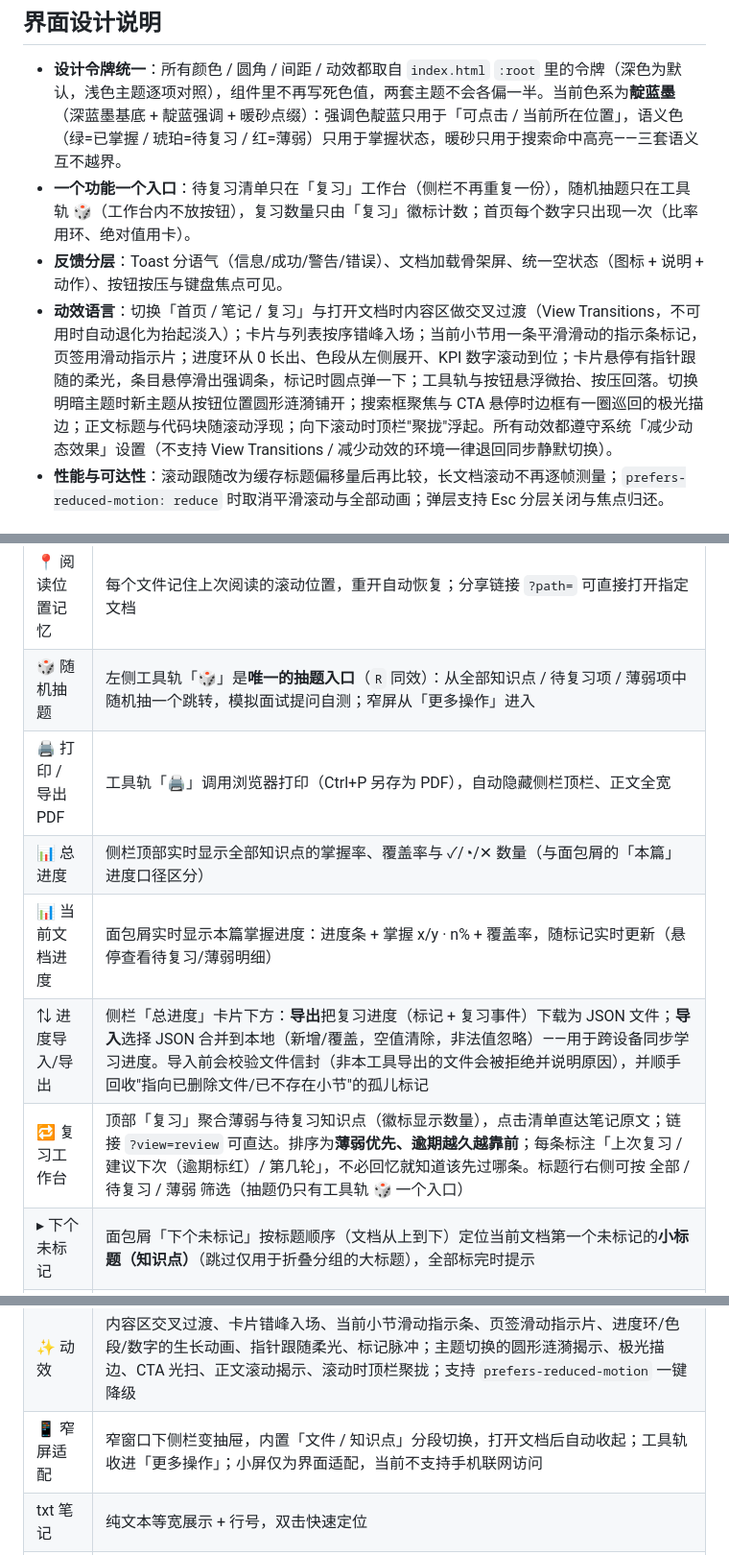
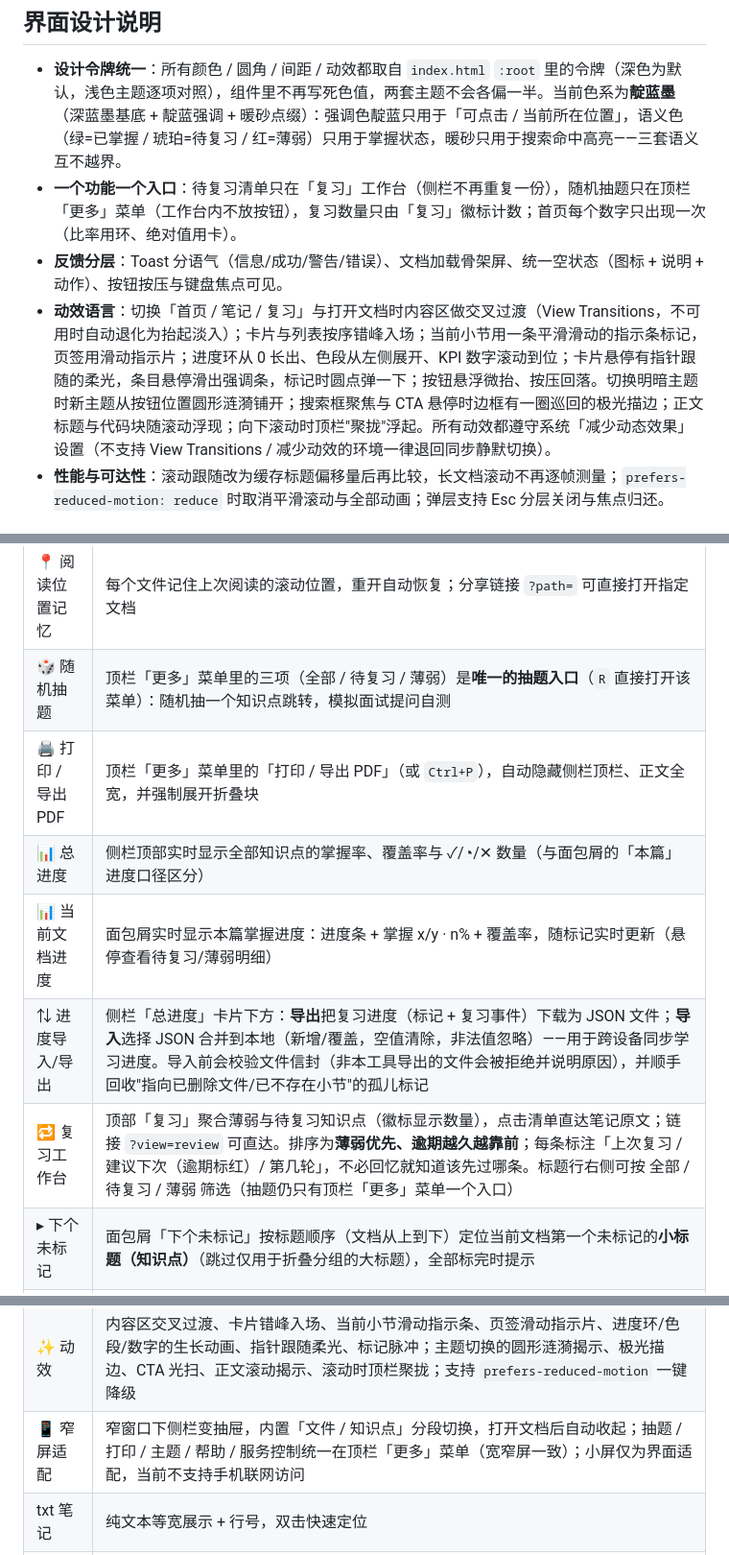
Before and after one commit to DACINGC/Unity_Csharp_Cpp_facetoface, a Markdown page: README.md, 3 parts joined by grey strips. Shown at 96% size. GitHub-like rendering.

Commit message:
文档: 校正 README 与项目记忆中已不存在的「工具轨」入口描述

```diff
--- a/README.md
+++ b/README.md
@@ -22,9 +22,9 @@
 ## 界面设计说明
 
 - **设计令牌统一**：所有颜色 / 圆角 / 间距 / 动效都取自 `index.html` `:root` 里的令牌（深色为默认，浅色主题逐项对照），组件里不再写死色值，两套主题不会各偏一半。当前色系为**靛蓝墨**（深蓝墨基底 + 靛蓝强调 + 暖砂点缀）：强调色靛蓝只用于「可点击 / 当前所在位置」，语义色（绿=已掌握 / 琥珀=待复习 / 红=薄弱）只用于掌握状态，暖砂只用于搜索命中高亮——三套语义互不越界。
-- **一个功能一个入口**：待复习清单只在「复习」工作台（侧栏不再重复一份），随机抽题只在工具轨 🎲（工作台内不放按钮），复习数量只由「复习」徽标计数；首页每个数字只出现一次（比率用环、绝对值用卡）。
+- **一个功能一个入口**：待复习清单只在「复习」工作台（侧栏不再重复一份），随机抽题只在顶栏「更多」菜单（工作台内不放按钮），复习数量只由「复习」徽标计数；首页每个数字只出现一次（比率用环、绝对值用卡）。
 - **反馈分层**：Toast 分语气（信息/成功/警告/错误）、文档加载骨架屏、统一空状态（图标 + 说明 + 动作）、按钮按压与键盘焦点可见。
-- **动效语言**：切换「首页 / 笔记 / 复习」与打开文档时内容区做交叉过渡（View Transitions，不可用时自动退化为抬起淡入）；卡片与列表按序错峰入场；当前小节用一条平滑滑动的指示条标记，页签用滑动指示片；进度环从 0 长出、色段从左侧展开、KPI 数字滚动到位；卡片悬停有指针跟随的柔光，条目悬停滑出强调条，标记时圆点弹一下；工具轨与按钮悬浮微抬、按压回落。切换明暗主题时新主题从按钮位置圆形涟漪铺开；搜索框聚焦与 CTA 悬停时边框有一圈巡回的极光描边；正文标题与代码块随滚动浮现；向下滚动时顶栏"聚拢"浮起。所有动效都遵守系统「减少动态效果」设置（不支持 View Transitions / 减少动效的环境一律退回同步静默切换）。
+- **动效语言**：切换「首页 / 笔记 / 复习」与打开文档时内容区做交叉过渡（View Transitions，不可用时自动退化为抬起淡入）；卡片与列表按序错峰入场；当前小节用一条平滑滑动的指示条标记，页签用滑动指示片；进度环从 0 长出、色段从左侧展开、KPI 数字滚动到位；卡片悬停有指针跟随的柔光，条目悬停滑出强调条，标记时圆点弹一下；按钮悬浮微抬、按压回落。切换明暗主题时新主题从按钮位置圆形涟漪铺开；搜索框聚焦与 CTA 悬停时边框有一圈巡回的极光描边；正文标题与代码块随滚动浮现；向下滚动时顶栏"聚拢"浮起。所有动效都遵守系统「减少动态效果」设置（不支持 View Transitions / 减少动效的环境一律退回同步静默切换）。
 - **性能与可达性**：滚动跟随改为缓存标题偏移量后再比较，长文档滚动不再逐帧测量；`prefers-reduced-motion: reduce` 时取消平滑滚动与全部动画；弹层支持 Esc 分层关闭与焦点归还。
 
 ## 功能
@@ -52,12 +52,12 @@
 | ⧉ 代码块复制 | 代码块悬停显示语言标签与「复制」按钮，一键复制到剪贴板 |
 | 🎯 掌握度标记 | 在叶子知识点的目录行尾圆点设置：✓已掌握 / ◔待复习 / ✕薄弱 / 清除；**右键圆点直接清除**；键盘 `1/2/3/0` 作用于当前阅读小节，`M` 打开菜单（菜单支持 ↑↓ 导航、Esc 关闭并归还焦点）；标记后即时反馈 |
 | 📍 阅读位置记忆 | 每个文件记住上次阅读的滚动位置，重开自动恢复；分享链接 `?path=` 可直接打开指定文档 |
-| 🎲 随机抽题 | 左侧工具轨「🎲」是**唯一的抽题入口**（`R` 同效）：从全部知识点 / 待复习项 / 薄弱项中随机抽一个跳转，模拟面试提问自测；窄屏从「更多操作」进入 |
-| 🖨 打印 / 导出 PDF | 工具轨「🖨」调用浏览器打印（Ctrl+P 另存为 PDF），自动隐藏侧栏顶栏、正文全宽 |
+| 🎲 随机抽题 | 顶栏「更多」菜单里的三项（全部 / 待复习 / 薄弱）是**唯一的抽题入口**（`R` 直接打开该菜单）：随机抽一个知识点跳转，模拟面试提问自测 |
+| 🖨 打印 / 导出 PDF | 顶栏「更多」菜单里的「打印 / 导出 PDF」（或 `Ctrl+P`），自动隐藏侧栏顶栏、正文全宽，并强制展开折叠块 |
 | 📊 总进度 | 侧栏顶部实时显示全部知识点的掌握率、覆盖率与 ✓/◔/✕ 数量（与面包屑的「本篇」进度口径区分） |
 | 📊 当前文档进度 | 面包屑实时显示本篇掌握进度：进度条 + 掌握 x/y · n% + 覆盖率，随标记实时更新（悬停查看待复习/薄弱明细） |
 | ⇅ 进度导入/导出 | 侧栏「总进度」卡片下方：**导出**把复习进度（标记 + 复习事件）下载为 JSON 文件；**导入**选择 JSON 合并到本地（新增/覆盖，空值清除，非法值忽略）——用于跨设备同步学习进度。导入前会校验文件信封（非本工具导出的文件会被拒绝并说明原因），并顺手回收"指向已删除文件/已不存在小节"的孤儿标记 |
-| 🔁 复习工作台 | 顶部「复习」聚合薄弱与待复习知识点（徽标显示数量），点击清单直达笔记原文；链接 `?view=review` 可直达。排序为**薄弱优先、逾期越久越靠前**；每条标注「上次复习 / 建议下次（逾期标红）/ 第几轮」，不必回忆就知道该先过哪条。标题行右侧可按 全部 / 待复习 / 薄弱 筛选（抽题仍只有工具轨 🎲 一个入口） |
+| 🔁 复习工作台 | 顶部「复习」聚合薄弱与待复习知识点（徽标显示数量），点击清单直达笔记原文；链接 `?view=review` 可直达。排序为**薄弱优先、逾期越久越靠前**；每条标注「上次复习 / 建议下次（逾期标红）/ 第几轮」，不必回忆就知道该先过哪条。标题行右侧可按 全部 / 待复习 / 薄弱 筛选（抽题仍只有顶栏「更多」菜单一个入口） |
 | ▸ 下个未标记 | 面包屑「下个未标记」按标题顺序（文档从上到下）定位当前文档第一个未标记的**小标题（知识点）**（跳过仅用于折叠分组的大标题），全部标完时提示 |
 | ✎ 内置编辑 | 顶栏「✎」（或 `Ctrl+E`）进入编辑态，`Ctrl+S` 保存、`Esc` 取消；服务端按原编码（UTF-8/GBK）回写、保留行尾，写前自动备份。备份**轮转保留**最近 3 版：`.bak`（上一版）/ `.bak.1` / `.bak.2`，不再是覆盖式单份 |
 | ⟳ 磁盘变更感知 | 阅读中若笔记被其它程序修改（编辑器保存、同步工具），面包屑会出现「已更新」提示，点击即重新载入并保持阅读位置；文件被删除时提示并回到首页 |
@@ -67,7 +67,7 @@
 | 📁 文件管理器定位 | 顶栏「📁」在系统文件管理器中打开当前文件所在文件夹（仅本机） |
 | 🎨 明暗主题 | 深色优先的**靛蓝墨**配色（深蓝墨基底 + 靛蓝强调 + 暖砂点缀，玻璃粘性栏 + 发丝描边 + 分层投影 + 环境光）；未手动切换过主题时自动跟随系统，切换前不会闪白/闪黑。**换色系的前提**：语义色已占绿 ≈135° / 琥珀 ≈38° / 红 ≈0°，强调色只能落在蓝、青、紫、品红这四段剩余色相上，否则「已掌握」和「选中」会混淆 |
 | ✨ 动效 | 内容区交叉过渡、卡片错峰入场、当前小节滑动指示条、页签滑动指示片、进度环/色段/数字的生长动画、指针跟随柔光、标记脉冲；主题切换的圆形涟漪揭示、极光描边、CTA 光扫、正文滚动揭示、滚动时顶栏聚拢；支持 `prefers-reduced-motion` 一键降级 |
-| 📱 窄屏适配 | 窄窗口下侧栏变抽屉，内置「文件 / 知识点」分段切换，打开文档后自动收起；工具轨收进「更多操作」；小屏仅为界面适配，当前不支持手机联网访问 |
+| 📱 窄屏适配 | 窄窗口下侧栏变抽屉，内置「文件 / 知识点」分段切换，打开文档后自动收起；抽题 / 打印 / 主题 / 帮助 / 服务控制统一在顶栏「更多」菜单（宽窄屏一致）；小屏仅为界面适配，当前不支持手机联网访问 |
 | txt 笔记 | 纯文本等宽展示 + 行号，双击快速定位 |
 | 状态记忆 | 重启后自动恢复上次打开的文档、筛选、折叠状态、侧栏宽度与比例、主题 |
 
```
Also changed, not shown: 项目记忆/01_查看器界面与交互演进.md (+3 -3 lines).
